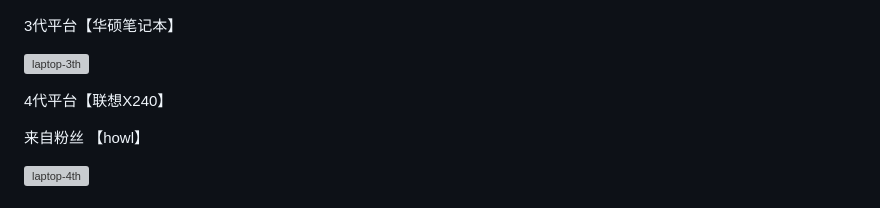
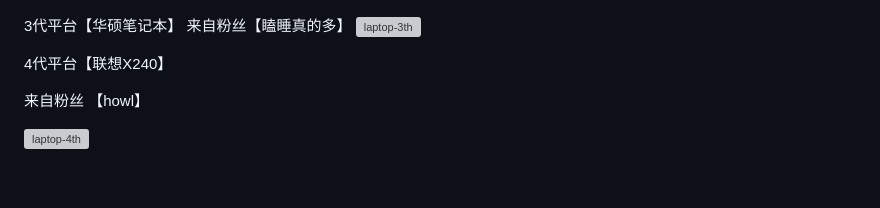
Before and after one commit to JeoJay127/RapidEFI-Tool, a Markdown page: README.md, the part around the change. Drawn GitHub-style; blank space fills up the shorter version; grey boxes are pictures that could not be loaded.

```diff
--- a/README.md
+++ b/README.md
@@ -230,7 +230,7 @@ AMD FM2平台：
 ![laptop-1th-Sonoma](images/laptop-1th-Sonoma.png)
 
 3代平台【华硕笔记本】
-
+来自粉丝【瞌睡真的多】
 ![laptop-3th](images/laptop-3th.png)
 
 4代平台【联想X240】
```
